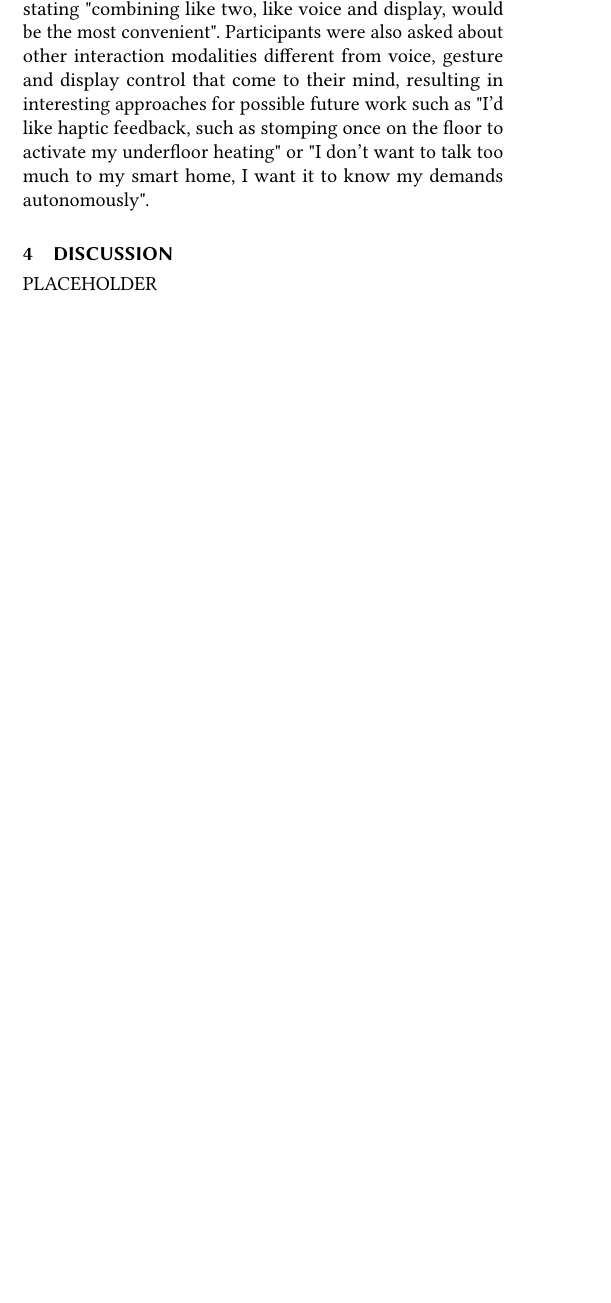
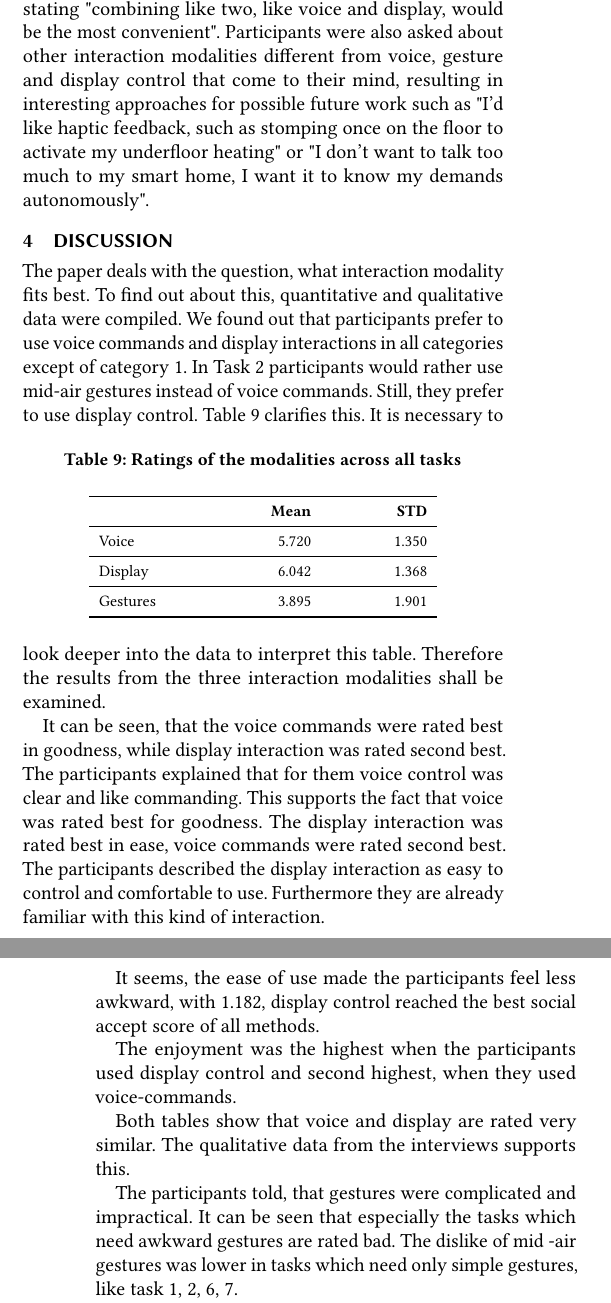
Before and after one commit to FH100/AUE_SmartHome, a LaTeX paper (AUE_Paper.tex): part of one column of page 8 of 9 before the commit and two parts of the columns of pages 8 and 9 of 10 after it, the two joined at a grey line, cut so that both start at the same text, the shorter picture padded with empty space. Compiled offline with pdfLaTeX.

Commit message:
discussion von fabian
"tabellen" in richtige tabellen umgewandelt

```diff
--- a/AUE_Paper.tex
+++ b/AUE_Paper.tex
@@ -541,4 +541,30 @@ As an example of calculation of an agreement score, consider the task \textit{in
 	When asked about the possibilities of mixing two or three of the suggested interaction modalities in one smart home environment, participants were generally in favour of it, stating "combining like two, like voice and display, would be the most convenient". Participants were also asked about other interaction modalities different from voice, gesture and display control that come to their mind, resulting in interesting approaches for possible future work such as "I'd like haptic feedback, such as stomping once on the floor to activate my underfloor heating" or "I don't want to talk too much to my smart home, I want it to know my demands autonomously".
 
 	\section{Discussion}
-	PLACEHOLDER
+	The paper deals with the question, what interaction modality fits best. To find out about this, quantitative and qualitative data were compiled.  We found out that participants prefer to use voice commands and display interactions in all categories except of category 1. In Task 2 participants would rather use mid-air gestures instead of voice commands. Still, they prefer to use display control.
+	Table \ref{tab:AllModalitiesRating} clarifies this.
+	\begin{table}[h]
+		\begin{center}
+			\caption{Ratings of the modalities across all tasks}
+			\label{tab:AllModalitiesRating}
+			\begin{footnotesize}
+				\begin{tabular}{p{0.2\columnwidth} R{0.2\columnwidth} R{0.2\columnwidth}} \toprule
+								& \textbf{Mean}		& \textbf{STD} \\ \midrule
+					Voice		& 5.720				& 1.350 \\ \midrule
+					Display		& 6.042				& 1.368 \\ \midrule
+					Gestures	& 3.895				& 1.901  \\ \bottomrule
+				\end{tabular}
+			\end{footnotesize}
+		\end{center}
+	\end{table}
+	It is necessary to look deeper into the data to interpret this table. Therefore the results from the three interaction modalities shall be examined.
+
+	It can be seen, that the voice commands were rated best in goodness, while display interaction was rated second best. The participants explained that for them voice control was clear and like commanding. This supports the fact that voice was rated best for goodness. The display interaction was rated best in ease, voice commands were rated second best. The participants described the display interaction as easy to control and comfortable to use. Furthermore they are already familiar with this kind of interaction.
+
+	It seems, the ease of use made the participants feel less awkward, with 1.182, display control reached the best social accept score of all methods.
+
+	The enjoyment was the highest when the participants used display control and second highest, when they used voice-commands.
+
+	Both tables show that voice and display are rated very similar. The qualitative data from the interviews supports this.
+
+	The participants told, that gestures were complicated and impractical. It can be seen that especially the tasks which need awkward gestures are rated bad. The dislike of mid -air gestures was lower in tasks which need only simple gestures, like task 1, 2, 6, 7.
```
Also changed, not shown: AUE_Paper.tex (21 more changed lines), 4 other files.
